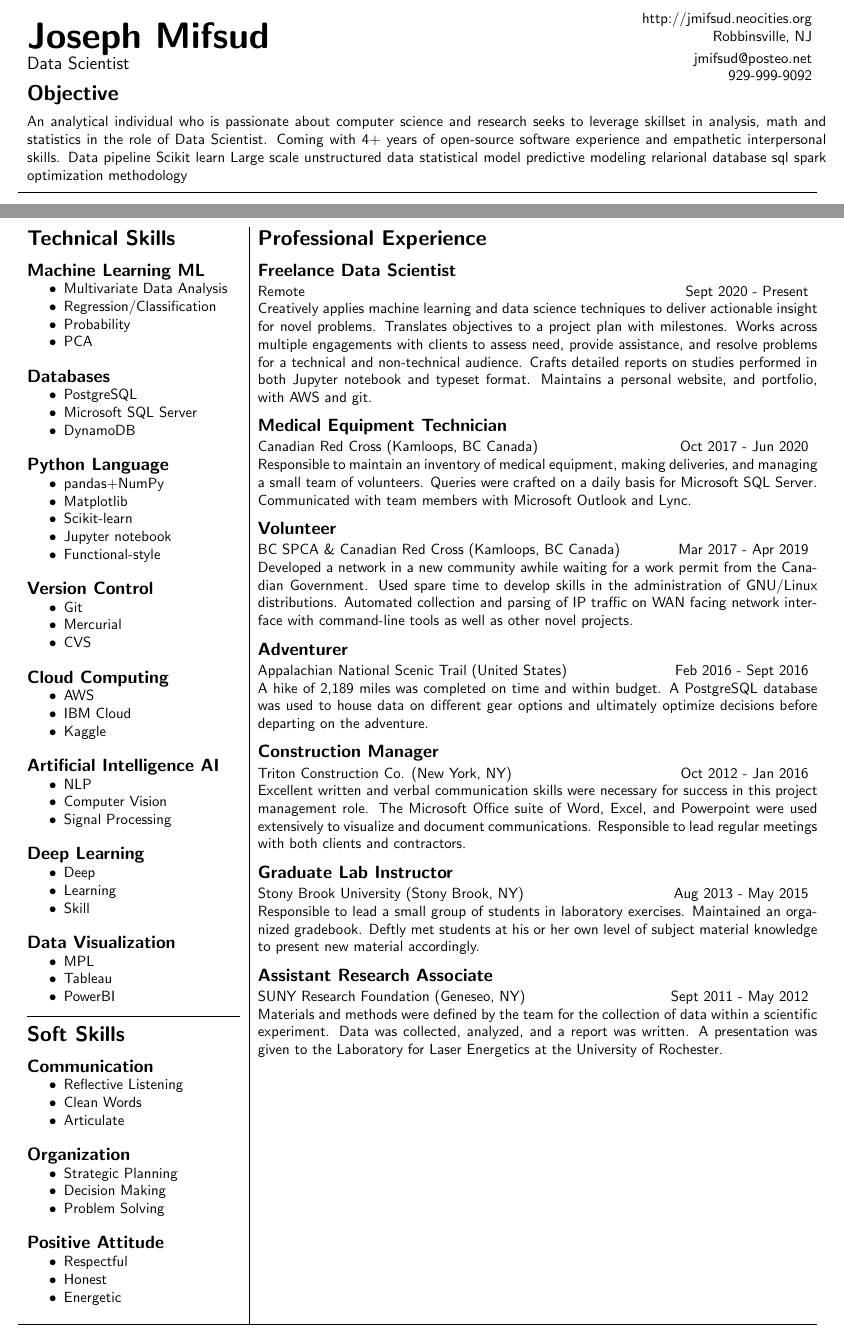
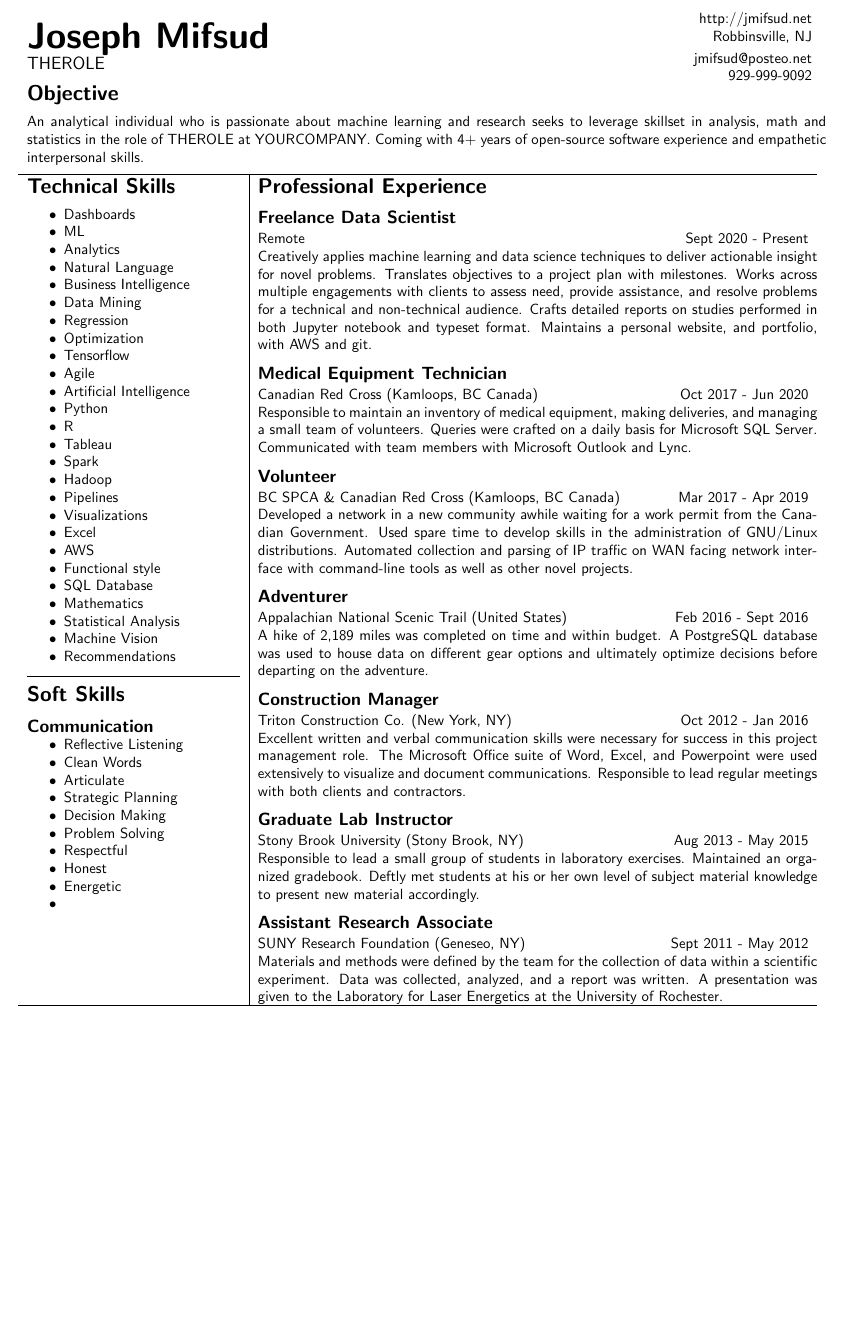
Before and after one commit to 4d30/resume, a LaTeX CV (idealresume/ideal.tex): two parts of pages 1 and 2 of 3 before the commit and part of the page after it, the two joined at a grey line, cut at the place of the change, the shorter picture padded with empty space. Compiled offline with pdfLaTeX.

Commit message:
Updated ideal resume with information gleaned from NLP project

```diff
--- a/idealresume/idealresume.tex
+++ b/idealresume/ideal.tex
@@ -12,11 +12,11 @@
 \begin{tabular}[t]{l r}
 	\begin{minipage}{4.2in}
 	 {\Huge \textbf{Joseph Mifsud}}\\
-		{\large Data Scientist}
+		{\large THEROLE}
 	\end{minipage} &
 	\begin{minipage}{3.0in}
 	\begin{flushright}
-	http://jmifsud.neocities.org\\
+	http://jmifsud.net\\
 	Robbinsville, NJ\\
 	\smallskip
 	jmifsud@posteo.net\\
@@ -27,21 +27,9 @@
 \begin{tabular*}{7.5in}{l}
 	\begin{minipage}{7.5in}
 	\section*{Objective}
-		An analytical individual who is passionate about computer science and research
-		seeks to leverage skillset in analysis, math and statistics in the role of Data Scientist.
+		An analytical individual who is passionate about machine learning and research
+		seeks to leverage skillset in analysis, math and statistics in the role of THEROLE at YOURCOMPANY.
 		Coming with 4+ years of open-source software experience and empathetic interpersonal skills.
-		Data pipeline
-		Scikit learn
-		Large scale
-		unstructured data
-		statistical model
-		predictive modeling
-		relarional database
-		sql
-		spark
-		optimization
-		methodology
-
 \end{minipage}
 \end{tabular*}
 \medskip
@@ -49,77 +37,48 @@
 \begin{tabular*}{7.5in}{ l | l}
 	\begin{minipage}[t]{2.0in}
 	\section*{Technical Skills}
-	\subsection*{Machine Learning ML}
 	\begin{itemize}[noitemsep]
-		\item Multivariate Data Analysis
-		\item Regression/Classification
-		\item Probability
-		\item PCA
-	\end{itemize}
-		\subsection*{Databases}
-	\begin{itemize}[noitemsep]
-		\item PostgreSQL
-		\item Microsoft SQL Server
-		\item DynamoDB
-	\end{itemize}
-	\subsection*{Python Language}
-	\begin{itemize}[noitemsep]
-		\item pandas+NumPy
-		\item Matplotlib
-		\item Scikit-learn
-		\item Jupyter notebook
-		\item Functional-style
-	\end{itemize}
-	\subsection*{Version Control}
-	\begin{itemize}[noitemsep]
-		\item Git
-		\item Mercurial
-		\item CVS
-	\end{itemize}
-	\subsection*{Cloud Computing}
-	\begin{itemize}[noitemsep]
+		\item Dashboards
+		\item ML
+		\item Analytics
+		\item Natural Language
+		\item Business Intelligence
+		\item Data Mining
+		\item Regression
+		\item Optimization
+		\item Tensorflow
+		\item Agile
+		\item Artificial Intelligence
+		\item Python
+		\item R
+		\item Tableau
+		\item Spark
+		\item Hadoop
+		\item Pipelines
+		\item Visualizations
+		\item Excel
 		\item AWS
-		\item IBM Cloud
-		\item Kaggle
-	\end{itemize}
-		\subsection*{Artificial Intelligence AI}
-	\begin{itemize}[noitemsep]
-		\item NLP
-		\item Computer Vision
-		\item Signal Processing
-	\end{itemize}
-	\subsection*{Deep Learning}
-	\begin{itemize}[noitemsep]
-		\item Deep
-		\item Learning
-		\item Skill
-	\end{itemize}
-	\subsection*{Data Visualization}
-	\begin{itemize}[noitemsep]
-		\item MPL
-		\item Tableau
-		\item PowerBI
+		\item Functional style
+		\item SQL Database
+		\item Mathematics
+		\item Statistical Analysis
+		\item Machine Vision
+		\item Recommendations
 	\end{itemize}
 	\hrule
-
 	\section*{Soft Skills}
 	\subsection*{Communication}
 	\begin{itemize}[noitemsep]
 		\item Reflective Listening
 		\item Clean Words
 		\item Articulate
-	\end{itemize}
-	\subsection*{Organization}
-	\begin{itemize}[noitemsep]
 		\item Strategic Planning
 		\item Decision Making
 		\item Problem Solving
-	\end{itemize}
-	\subsection*{Positive Attitude}
-	\begin{itemize}[noitemsep]
 		\item Respectful
 		\item Honest
 		\item Energetic
+		\item
 	\end{itemize}
 	\smallskip
 	\end{minipage} &
```
Also changed, not shown: idealresume/ideal.pdf (added), idealresume/idealresume.pdf (deleted), 4 other files.
